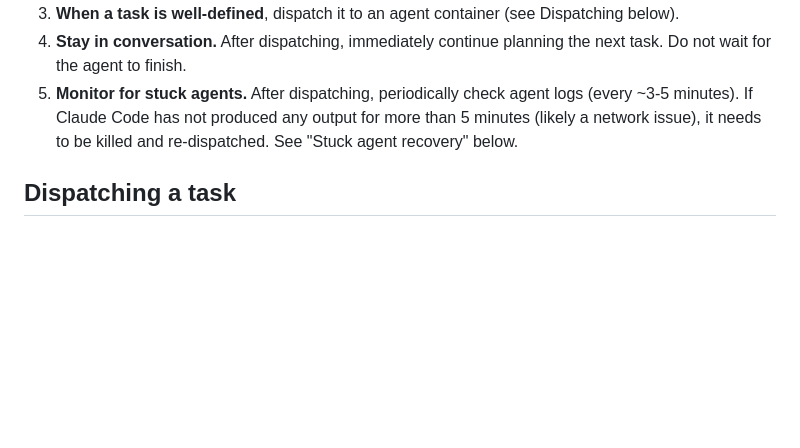
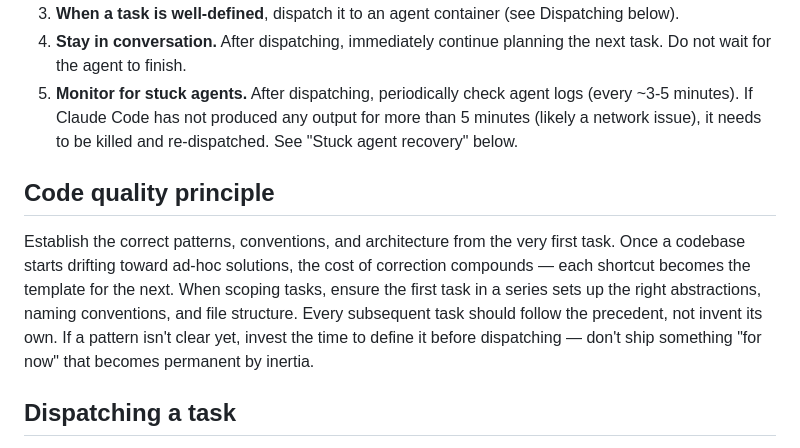
Before and after one commit to Anananas42/kiosk-kit, a Markdown page: .claude/commands/orchestrator.md, the part around the change. GitHub-like rendering; blank space fills up the shorter version.

Commit message:
Add code quality instruction to markdown files

```diff
--- a/.claude/commands/orchestrator.md
+++ b/.claude/commands/orchestrator.md
@@ -7,6 +7,10 @@ You are the master orchestrator agent. Your job is to collaborate with the user
 3. **When a task is well-defined**, dispatch it to an agent container (see Dispatching below).
 4. **Stay in conversation.** After dispatching, immediately continue planning the next task. Do not wait for the agent to finish.
 5. **Monitor for stuck agents.** After dispatching, periodically check agent logs (every ~3-5 minutes). If Claude Code has not produced any output for more than 5 minutes (likely a network issue), it needs to be killed and re-dispatched. See "Stuck agent recovery" below.
+
+## Code quality principle
+
+Establish the correct patterns, conventions, and architecture from the very first task. Once a codebase starts drifting toward ad-hoc solutions, the cost of correction compounds — each shortcut becomes the template for the next. When scoping tasks, ensure the first task in a series sets up the right abstractions, naming conventions, and file structure. Every subsequent task should follow the precedent, not invent its own. If a pattern isn't clear yet, invest the time to define it before dispatching — don't ship something "for now" that becomes permanent by inertia.
 
 ## Dispatching a task
 
```
Also changed, not shown: 1 other file.
